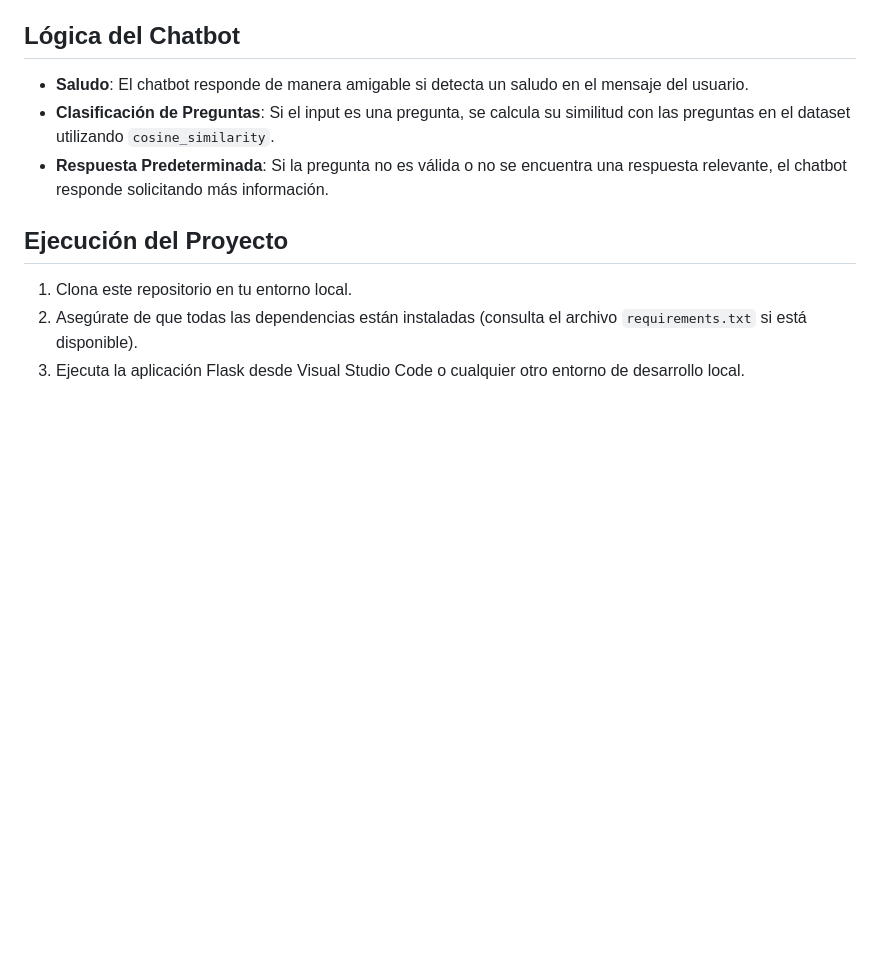
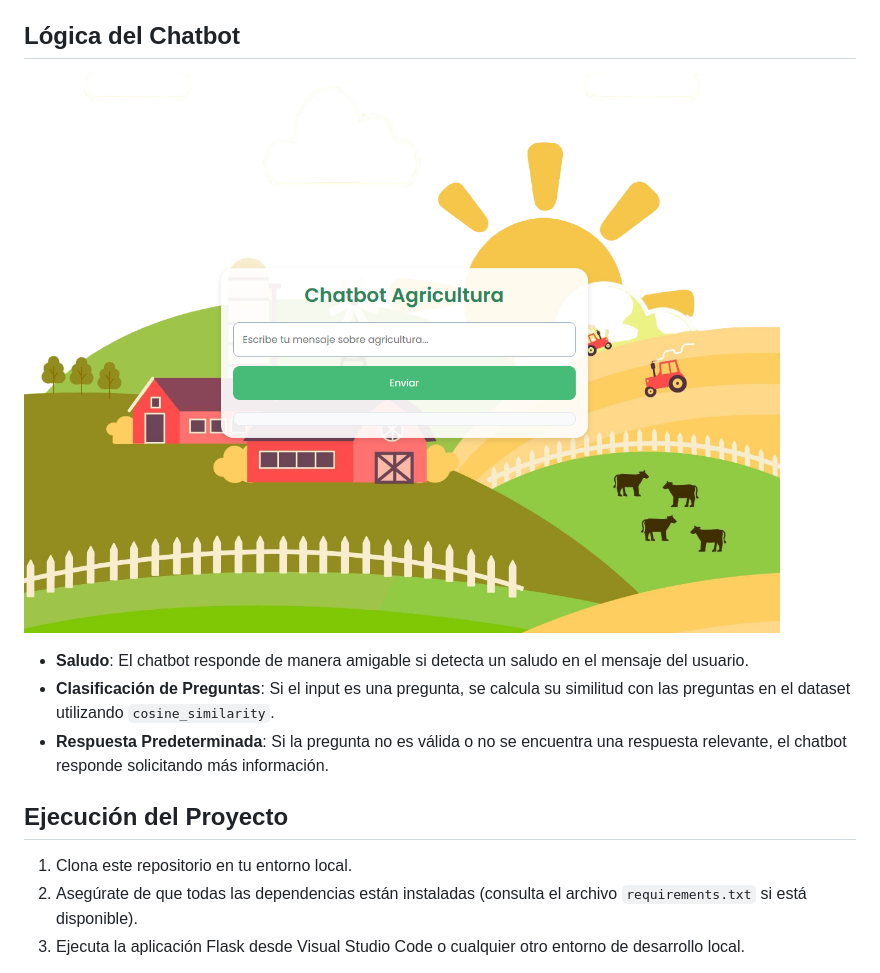
Before and after one commit to Eddy2297/Chatbot-Agricultura, a Markdown page: README.md, the part around one of its changes. Rendered like a GitHub page; blank space fills up the shorter version.

```diff
--- a/README.md
+++ b/README.md
@@ -50,6 +53,8 @@ El archivo `test4.csv` contiene la información estructurada en las siguientes c
 
 ## Lógica del Chatbot
 
+![chatbot-interfaz](chatbot-interfaz.png)
+
 - **Saludo**: El chatbot responde de manera amigable si detecta un saludo en el mensaje del usuario.
 - **Clasificación de Preguntas**: Si el input es una pregunta, se calcula su similitud con las preguntas en el dataset utilizando `cosine_similarity`.
 - **Respuesta Predeterminada**: Si la pregunta no es válida o no se encuentra una respuesta relevante, el chatbot responde solicitando más información.
```
Also changed, not shown: other parts of README.md (+3 -0 lines).
